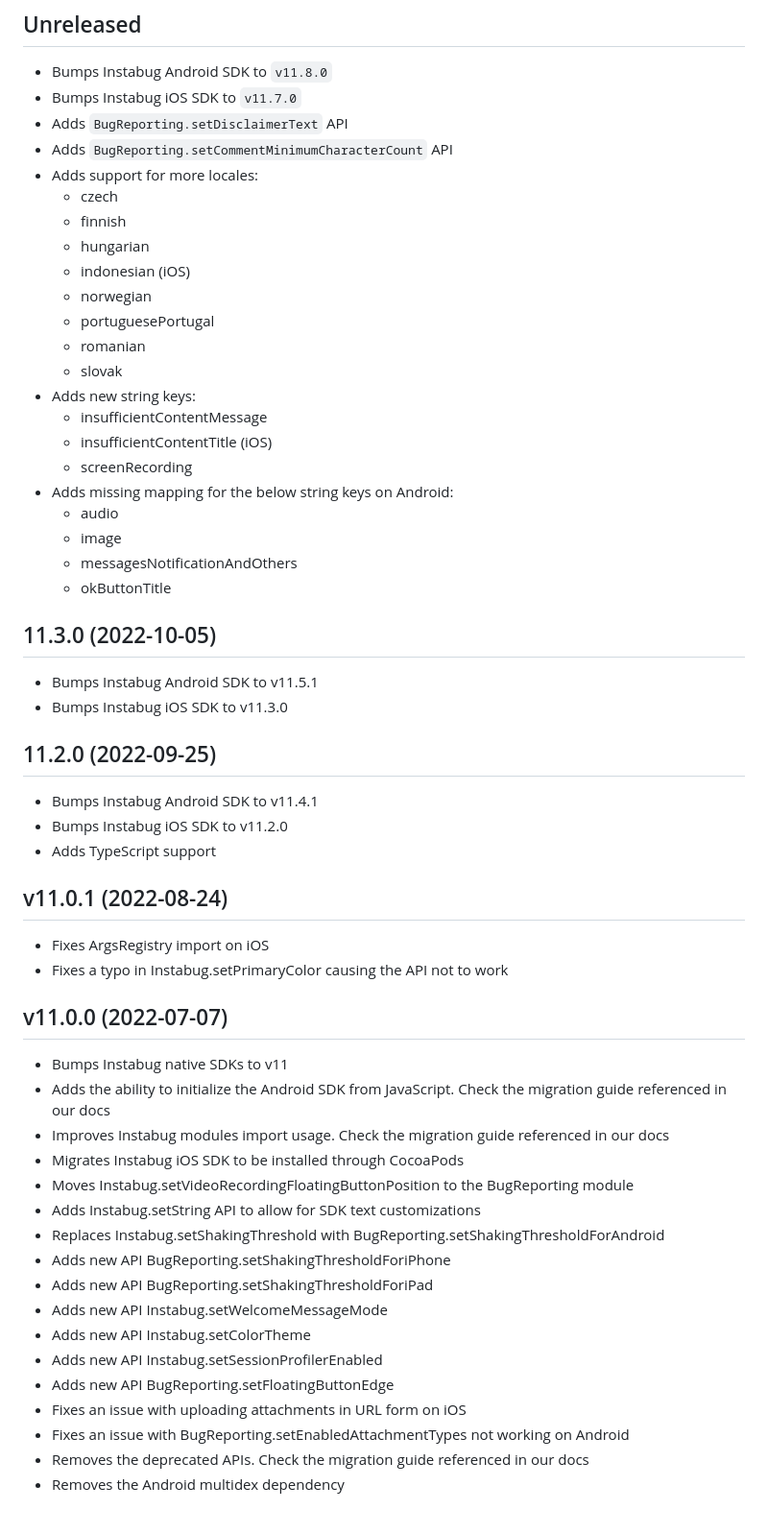
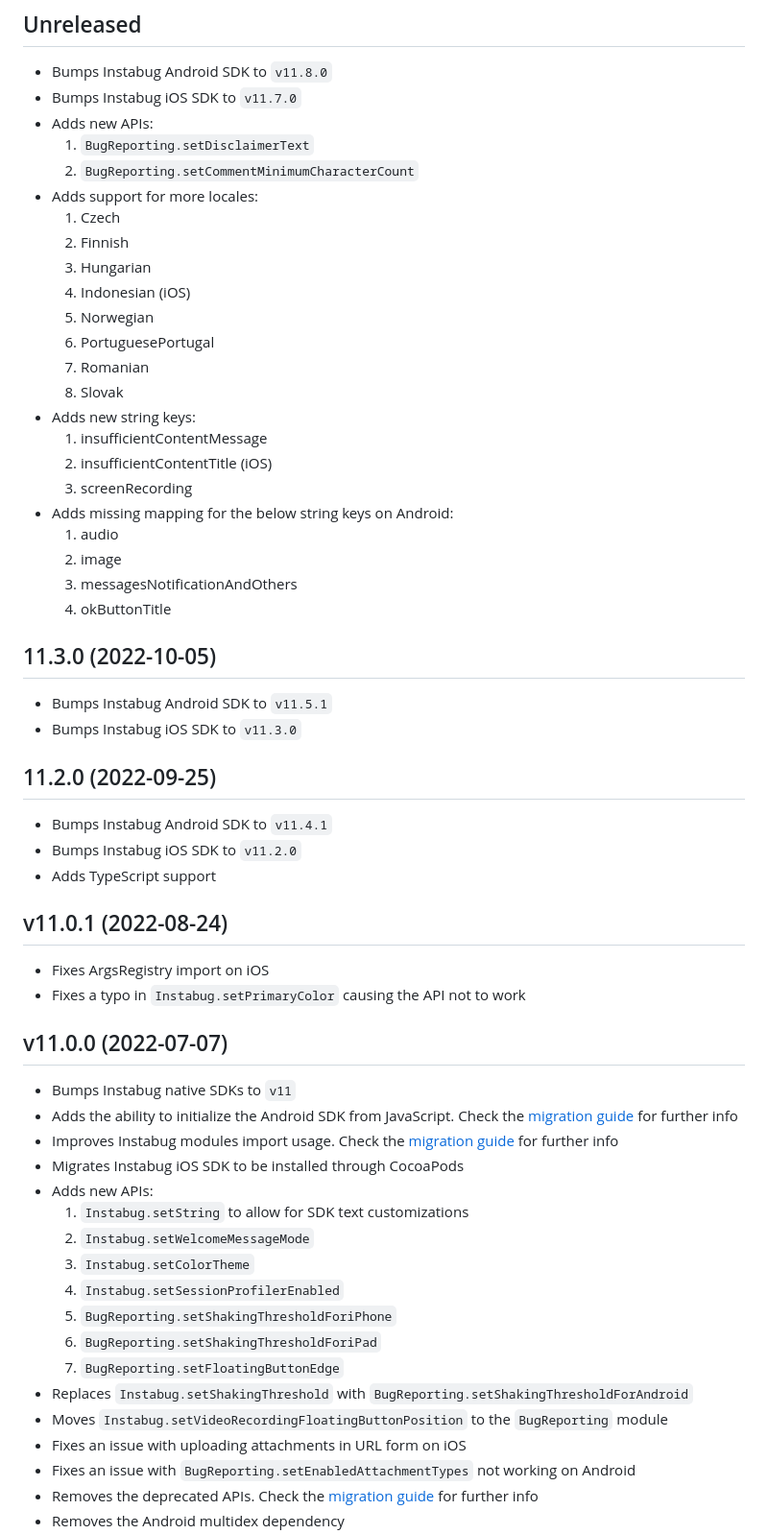
Before and after one commit to Instabug/Instabug-Cordova, a Markdown page: CHANGELOG.md, the part around the change printed below. Shown: that part at 96% size. Rendered like a GitHub page; blank space fills up the shorter version.

Commit message:
Format Changelog (#178)

```diff
--- a/CHANGELOG.md
+++ b/CHANGELOG.md
@@ -2,58 +2,61 @@
 
 * Bumps Instabug Android SDK to `v11.8.0`
 * Bumps Instabug iOS SDK to `v11.7.0`
-* Adds `BugReporting.setDisclaimerText` API
-* Adds `BugReporting.setCommentMinimumCharacterCount` API
+* Adds new APIs:
+  1. `BugReporting.setDisclaimerText`
+  2. `BugReporting.setCommentMinimumCharacterCount`
 * Adds support for more locales:
-  * czech
-  * finnish
-  * hungarian
-  * indonesian (iOS)
-  * norwegian
-  * portuguesePortugal
-  * romanian
-  * slovak
+  1. Czech
+  2. Finnish
+  3. Hungarian
+  4. Indonesian (iOS)
+  5. Norwegian
+  6. PortuguesePortugal
+  7. Romanian
+  8. Slovak
 * Adds new string keys:
-  * insufficientContentMessage
-  * insufficientContentTitle (iOS)
-  * screenRecording
+  1. insufficientContentMessage
+  2. insufficientContentTitle (iOS)
+  3. screenRecording
 * Adds missing mapping for the below string keys on Android:
-  * audio
-  * image
-  * messagesNotificationAndOthers
-  * okButtonTitle
+  1. audio
+  2. image
+  3. messagesNotificationAndOthers
+  4. okButtonTitle
+
 ## 11.3.0 (2022-10-05)
 
-* Bumps Instabug Android SDK to v11.5.1
-* Bumps Instabug iOS SDK to v11.3.0
+* Bumps Instabug Android SDK to `v11.5.1`
+* Bumps Instabug iOS SDK to `v11.3.0`
 
 ## 11.2.0 (2022-09-25)
 
-* Bumps Instabug Android SDK to v11.4.1
-* Bumps Instabug iOS SDK to v11.2.0
+* Bumps Instabug Android SDK to `v11.4.1`
+* Bumps Instabug iOS SDK to `v11.2.0`
 * Adds TypeScript support
 
 ## v11.0.1 (2022-08-24)
 
 * Fixes ArgsRegistry import on iOS
-* Fixes a typo in Instabug.setPrimaryColor causing the API not to work
+* Fixes a typo in `Instabug.setPrimaryColor` causing the API not to work
 
 ## v11.0.0 (2022-07-07)
 
-* Bumps Instabug native SDKs to v11
-* Adds the ability to initialize the Android SDK from JavaScript. Check the migration guide referenced in our docs
-* Improves Instabug modules import usage. Check the migration guide referenced in our docs
+* Bumps Instabug native SDKs to `v11`
+* Adds the ability to initialize the Android SDK from JavaScript. Check the [migration guide][migration-guide-v11] for further info
+* Improves Instabug modules import usage. Check the [migration guide][migration-guide-v11] for further info
 * Migrates Instabug iOS SDK to be installed through CocoaPods
-* Moves Instabug.setVideoRecordingFloatingButtonPosition to the BugReporting module
-* Adds Instabug.setString API to allow for SDK text customizations
-* Replaces Instabug.setShakingThreshold with BugReporting.setShakingThresholdForAndroid
-* Adds new API BugReporting.setShakingThresholdForiPhone
-* Adds new API BugReporting.setShakingThresholdForiPad
-* Adds new API Instabug.setWelcomeMessageMode
-* Adds new API Instabug.setColorTheme
-* Adds new API Instabug.setSessionProfilerEnabled
-* Adds new API BugReporting.setFloatingButtonEdge
+* Adds new APIs:
+  1. `Instabug.setString` to allow for SDK text customizations
+  2. `Instabug.setWelcomeMessageMode`
+  3. `Instabug.setColorTheme`
+  4. `Instabug.setSessionProfilerEnabled`
+  5. `BugReporting.setShakingThresholdForiPhone`
+  6. `BugReporting.setShakingThresholdForiPad`
+  7. `BugReporting.setFloatingButtonEdge`
+* Replaces `Instabug.setShakingThreshold` with `BugReporting.setShakingThresholdForAndroid`
+* Moves `Instabug.setVideoRecordingFloatingButtonPosition` to the `BugReporting` module
 * Fixes an issue with uploading attachments in URL form on iOS
-* Fixes an issue with BugReporting.setEnabledAttachmentTypes not working on Android
-* Removes the deprecated APIs. Check the migration guide referenced in our docs
+* Fixes an issue with `BugReporting.setEnabledAttachmentTypes` not working on Android
+* Removes the deprecated APIs. Check the [migration guide][migration-guide-v11] for further info
 * Removes the Android multidex dependency
```
Also changed, not shown: other parts of CHANGELOG.md (+17 -14 lines).
